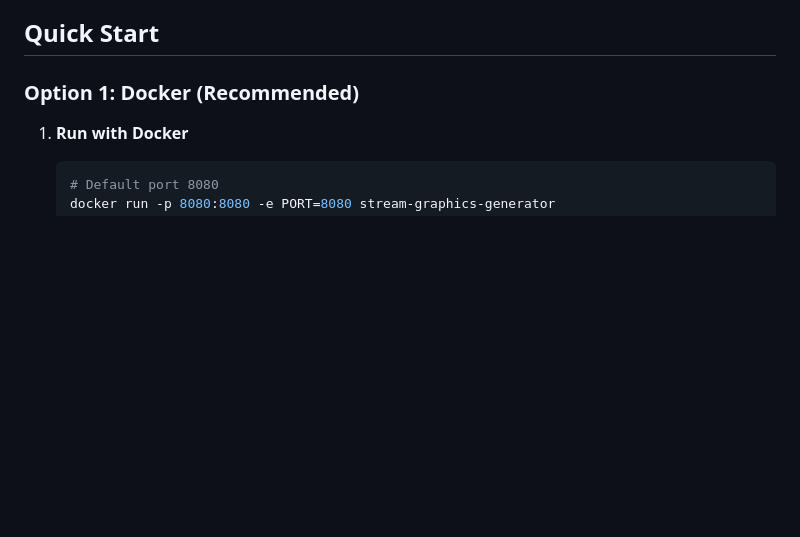
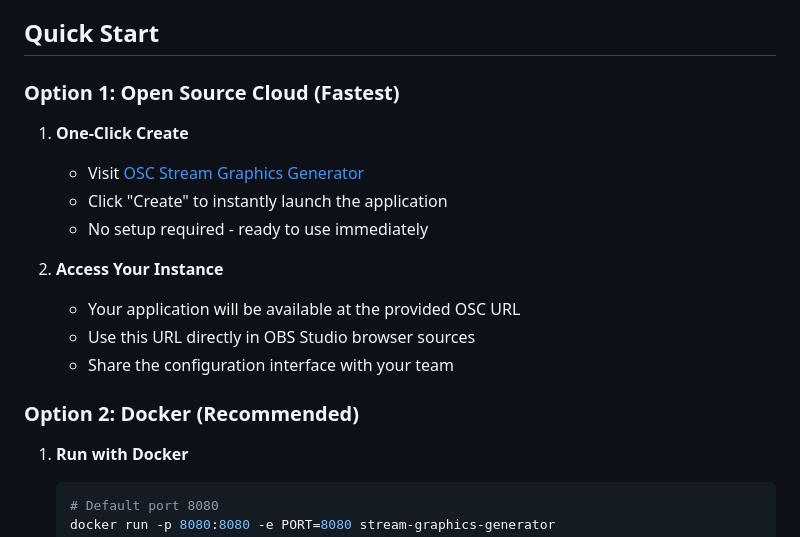
Before and after one commit to birme/stream-gfx, a Markdown page: README.md, the part around one of its changes. Rendered like a GitHub page; blank space fills up the shorter version.

Commit message:
Add Open Source Cloud badge and quick start section
- Add OSC evaluation badge linking to app.osaas.io
- Add new Quick Start option for Open Source Cloud deployment
- Promote OSC as the fastest deployment method with one-click create

🤖 Generated with [Claude Code](https://claude.ai/code)

Co-Authored-By: Claude <noreply@anthropic.com>

````diff
--- a/README.md
+++ b/README.md
@@ -56,7 +58,19 @@ A web application for creating beautiful countdown timers and overlay slates for
 
 ## Quick Start
 
-### Option 1: Docker (Recommended)
+### Option 1: Open Source Cloud (Fastest)
+
+1. **One-Click Create**
+   - Visit [OSC Stream Graphics Generator](https://app.osaas.io/browse/birme-stream-gfx)
+   - Click "Create" to instantly launch the application
+   - No setup required - ready to use immediately
+
+2. **Access Your Instance**
+   - Your application will be available at the provided OSC URL
+   - Use this URL directly in OBS Studio browser sources
+   - Share the configuration interface with your team
+
+### Option 2: Docker (Recommended)
 
 1. **Run with Docker**
    ```bash
````
Also changed, not shown: other parts of README.md (+2 -0 lines).
